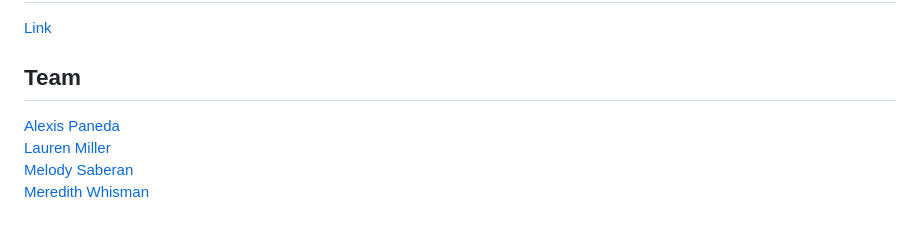
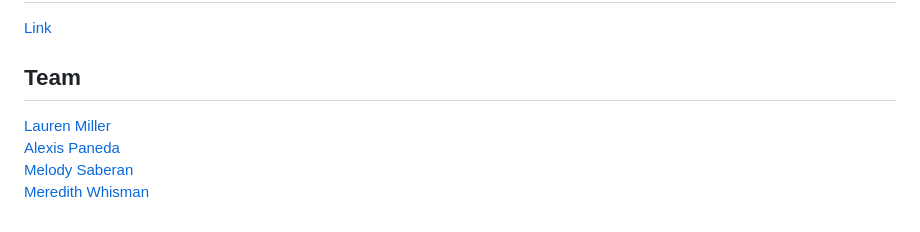
Before and after one commit to m2ith/hackdavis25, a Markdown page: README.md, the part around the change. Rendered like a GitHub page.

```diff
--- a/README.md
+++ b/README.md
@@ -28,7 +28,7 @@ We quickly learned about the importance of research and how it acts as guidance
 [Link](https://devpost.com/software/savoir-m87a1v)
 
 ## Team
+[Lauren Miller](https://www.linkedin.com/in/lauren-miller-b80164305/)\
 [Alexis Paneda](https://www.linkedin.com/in/alexis-paneda/)\
-[Lauren Miller](https://www.linkedin.com/in/lauren-miller-b80164305/)\
 [Melody Saberan](https://www.linkedin.com/in/melody-saberan-685b8926a/)\
 [Meredith Whisman](https://www.linkedin.com/in/m-whisman/)
```
